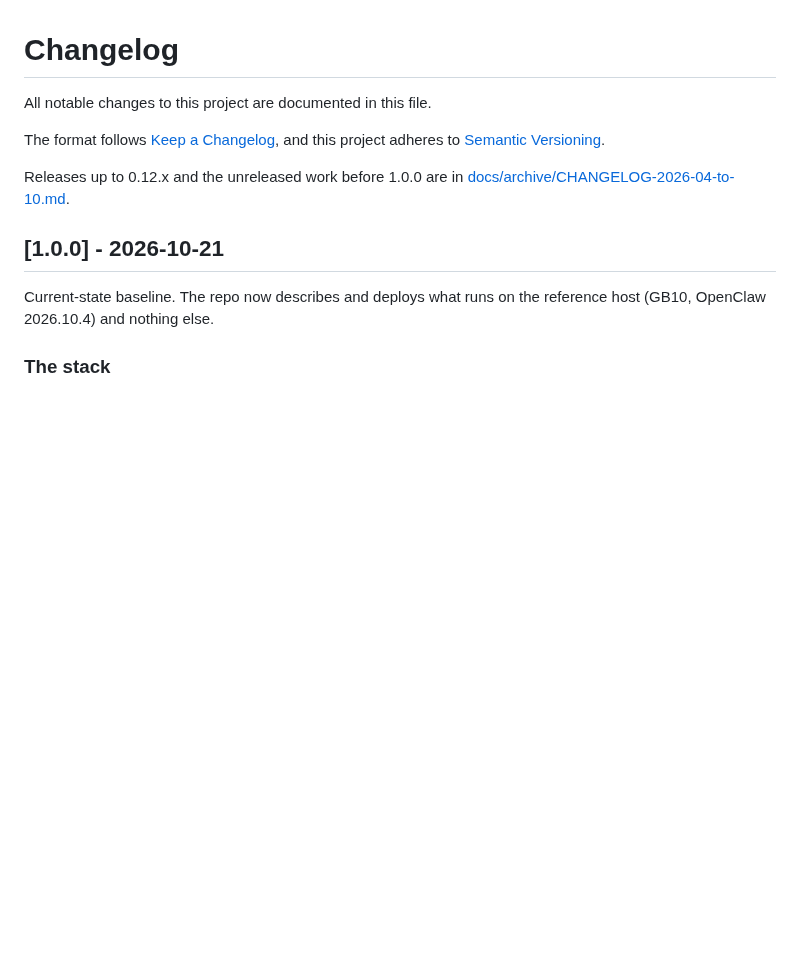
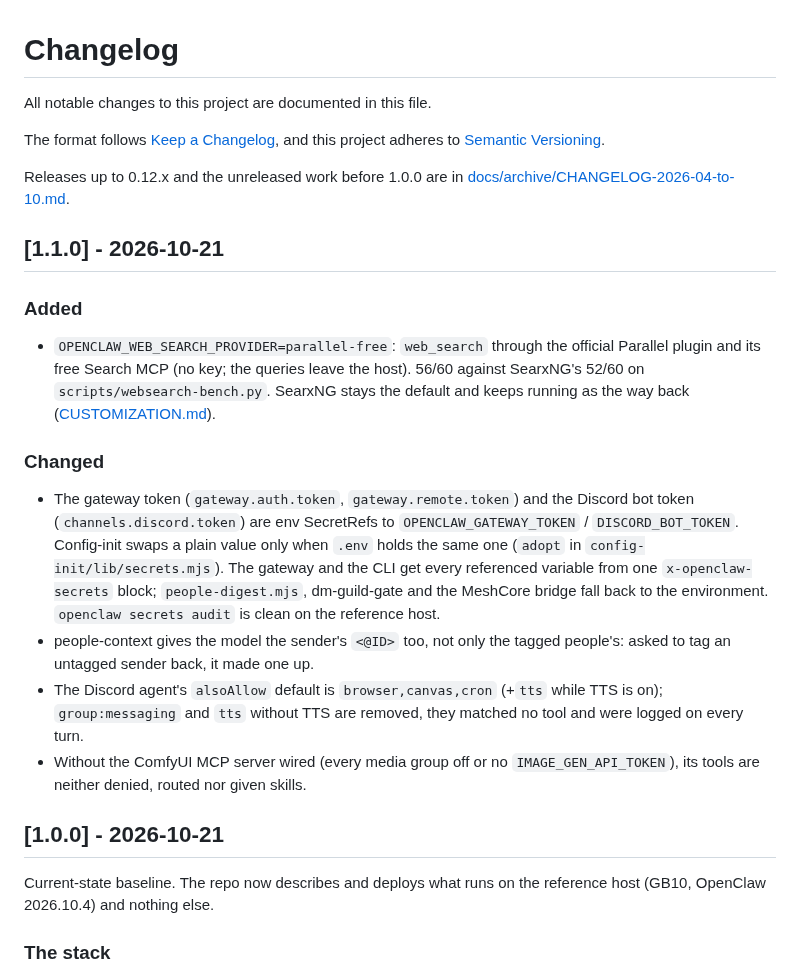
Before and after one commit to chestercs/dgx-openclaw-stack, a Markdown page: CHANGELOG.md, the part around the change. Rendered like a GitHub page; blank space fills up the shorter version.

Commit message:
docs: 1.1.0 changelog
Co-Authored-By: Claude Opus 5.5 <noreply@anthropic.com>
Claude-Session: https://claude.ai/code/session_01PEr9axZanFsVhoYL61bNn7

```diff
--- a/CHANGELOG.md
+++ b/CHANGELOG.md
@@ -7,6 +7,35 @@ and this project adheres to [Semantic Versioning](https://semver.org/spec/v2.0.0
 
 Releases up to 0.12.x and the unreleased work before 1.0.0 are in
 [docs/archive/CHANGELOG-2026-04-to-10.md](docs/archive/CHANGELOG-2026-04-to-10.md).
+
+## [1.1.0] - 2026-10-21
+
+### Added
+
+- `OPENCLAW_WEB_SEARCH_PROVIDER=parallel-free`: `web_search` through the
+  official Parallel plugin and its free Search MCP (no key; the queries leave
+  the host). 56/60 against SearxNG's 52/60 on `scripts/websearch-bench.py`.
+  SearxNG stays the default and keeps running as the way back
+  ([CUSTOMIZATION.md](docs/CUSTOMIZATION.md#parallel-free-instead-of-searxng)).
+
+### Changed
+
+- The gateway token (`gateway.auth.token`, `gateway.remote.token`) and the
+  Discord bot token (`channels.discord.token`) are env SecretRefs to
+  `OPENCLAW_GATEWAY_TOKEN` / `DISCORD_BOT_TOKEN`. Config-init swaps a plain
+  value only when `.env` holds the same one (`adopt` in
+  `config-init/lib/secrets.mjs`). The gateway and the CLI get every referenced
+  variable from one `x-openclaw-secrets` block; `people-digest.mjs`,
+  dm-guild-gate and the MeshCore bridge fall back to the environment.
+  `openclaw secrets audit` is clean on the reference host.
+- people-context gives the model the sender's `<@ID>` too, not only the
+  tagged people's: asked to tag an untagged sender back, it made one up.
+- The Discord agent's `alsoAllow` default is `browser,canvas,cron` (+`tts`
+  while TTS is on); `group:messaging` and `tts` without TTS are removed, they
+  matched no tool and were logged on every turn.
+- Without the ComfyUI MCP server wired (every media group off or no
+  `IMAGE_GEN_API_TOKEN`), its tools are neither denied, routed nor given
+  skills.
 
 ## [1.0.0] - 2026-10-21
 
```
